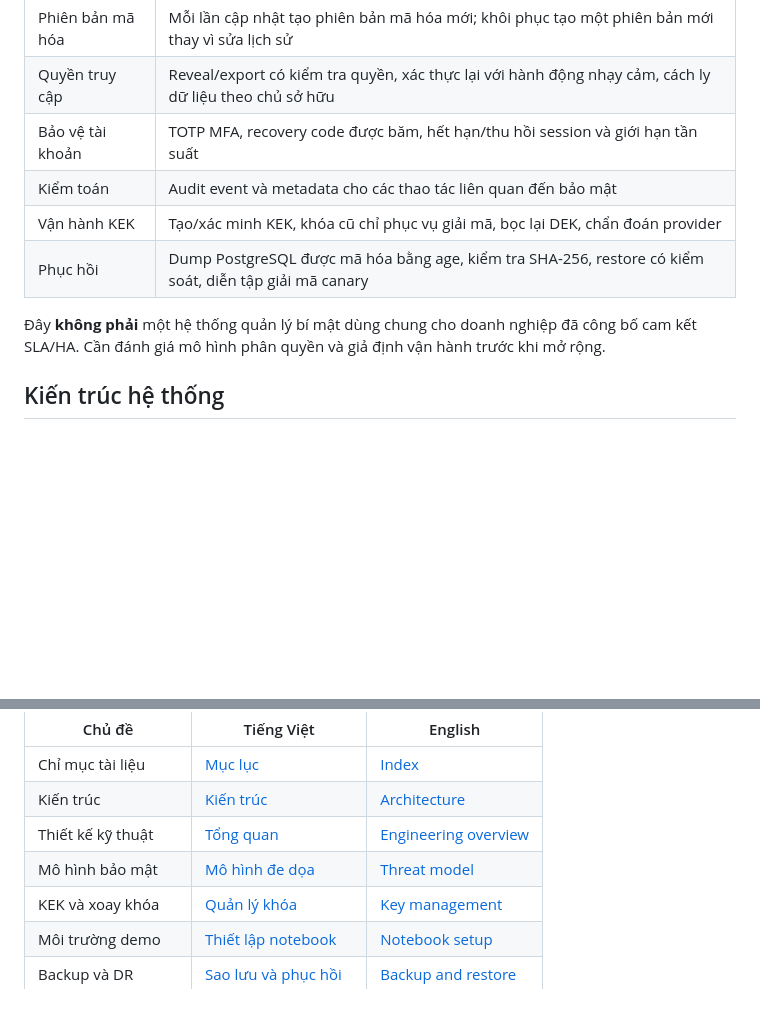
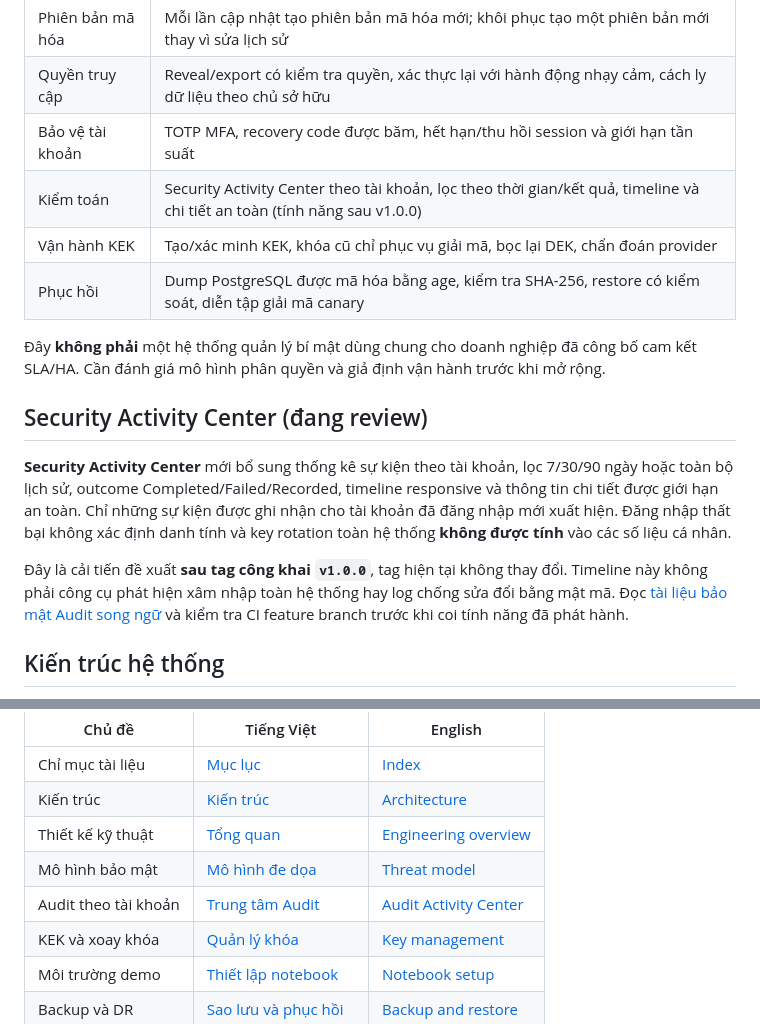
Before and after one commit to dangkhoa2016/Rails-8-Envelope-Encryption-Vault, a Markdown page: README.vi.md, 2 parts joined by grey strips. Drawn GitHub-style; blank space fills up the shorter version.

```diff
--- a/README.vi.md
+++ b/README.vi.md
@@ -101,11 +101,17 @@ Runtime chính được ghim tại [Ruby 3.4.11](.ruby-version); CI còn kiểm
 | Phiên bản mã hóa | Mỗi lần cập nhật tạo phiên bản mã hóa mới; khôi phục tạo một phiên bản mới thay vì sửa lịch sử |
 | Quyền truy cập | Reveal/export có kiểm tra quyền, xác thực lại với hành động nhạy cảm, cách ly dữ liệu theo chủ sở hữu |
 | Bảo vệ tài khoản | TOTP MFA, recovery code được băm, hết hạn/thu hồi session và giới hạn tần suất |
-| Kiểm toán | Audit event và metadata cho các thao tác liên quan đến bảo mật |
+| Kiểm toán | Security Activity Center theo tài khoản, lọc theo thời gian/kết quả, timeline và chi tiết an toàn (tính năng sau v1.0.0) |
 | Vận hành KEK | Tạo/xác minh KEK, khóa cũ chỉ phục vụ giải mã, bọc lại DEK, chẩn đoán provider |
 | Phục hồi | Dump PostgreSQL được mã hóa bằng age, kiểm tra SHA-256, restore có kiểm soát, diễn tập giải mã canary |
 
 Đây **không phải** một hệ thống quản lý bí mật dùng chung cho doanh nghiệp đã công bố cam kết SLA/HA. Cần đánh giá mô hình phân quyền và giả định vận hành trước khi mở rộng.
+
+## Security Activity Center (đang review)
+
+**Security Activity Center** mới bổ sung thống kê sự kiện theo tài khoản, lọc 7/30/90 ngày hoặc toàn bộ lịch sử, outcome Completed/Failed/Recorded, timeline responsive và thông tin chi tiết được giới hạn an toàn. Chỉ những sự kiện được ghi nhận cho tài khoản đã đăng nhập mới xuất hiện. Đăng nhập thất bại không xác định danh tính và key rotation toàn hệ thống **không được tính** vào các số liệu cá nhân.
+
+Đây là cải tiến đề xuất **sau tag công khai `v1.0.0`**, tag hiện tại không thay đổi. Timeline này không phải công cụ phát hiện xâm nhập toàn hệ thống hay log chống sửa đổi bằng mật mã. Đọc [tài liệu bảo mật Audit song ngữ](docs/AUDIT-ACTIVITY.vi.md) và kiểm tra CI feature branch trước khi coi tính năng đã phát hành.
 
 ## Kiến trúc hệ thống
 
@@ -324,6 +330,7 @@ Tất cả các tài liệu bên dưới đều có cặp EN/VI và liên kết
 | Kiến trúc | [Kiến trúc](docs/ARCHITECTURE.vi.md) | [Architecture](docs/ARCHITECTURE.md) |
 | Thiết kế kỹ thuật | [Tổng quan](docs/engineering-overview.vi.md) | [Engineering overview](docs/engineering-overview.md) |
 | Mô hình bảo mật | [Mô hình đe dọa](docs/THREAT-MODEL.vi.md) | [Threat model](docs/THREAT-MODEL.md) |
+| Audit theo tài khoản | [Trung tâm Audit](docs/AUDIT-ACTIVITY.vi.md) | [Audit Activity Center](docs/AUDIT-ACTIVITY.md) |
 | KEK và xoay khóa | [Quản lý khóa](docs/KEY-MANAGEMENT.vi.md) | [Key management](docs/KEY-MANAGEMENT.md) |
 | Môi trường demo | [Thiết lập notebook](docs/KAGGLE-SETUP.vi.md) | [Notebook setup](docs/KAGGLE-SETUP.md) |
 | Backup và DR | [Sao lưu và phục hồi](docs/BACKUP-RESTORE.vi.md) | [Backup and restore](docs/BACKUP-RESTORE.md) |
```
Also changed, not shown: README.md (+8 -1 lines).
